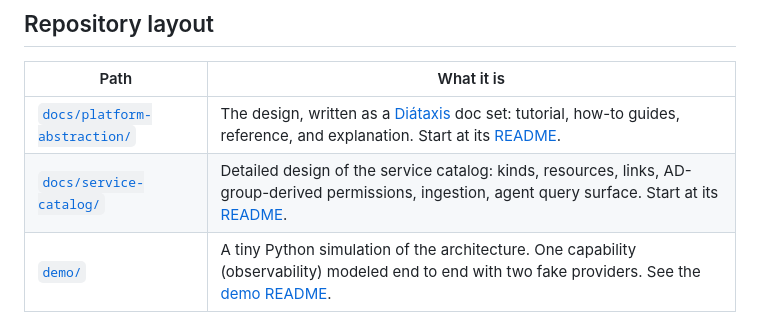
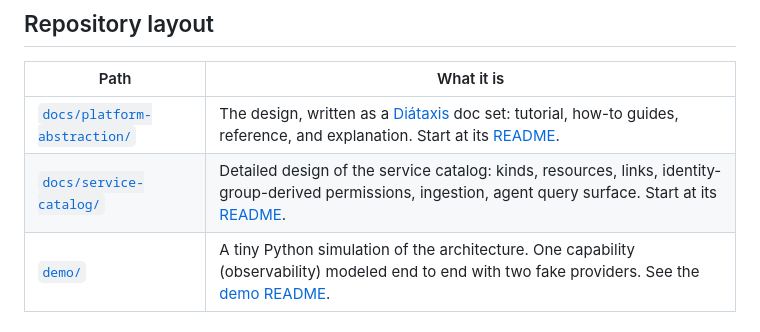
Before and after one commit to int32ltd/platform, a Markdown page: README.md, the part around the change. Rendered like a GitHub page.

```diff
--- a/README.md
+++ b/README.md
@@ -15,7 +15,7 @@ access in every tool by hand.
 | Path | What it is |
 |---|---|
 | [`docs/platform-abstraction/`](./docs/platform-abstraction/) | The design, written as a [Diátaxis](https://diataxis.fr) doc set: tutorial, how-to guides, reference, and explanation. Start at its [README](./docs/platform-abstraction/README.md). |
-| [`docs/service-catalog/`](./docs/service-catalog/) | Detailed design of the service catalog: kinds, resources, links, AD-group-derived permissions, ingestion, agent query surface. Start at its [README](./docs/service-catalog/README.md). |
+| [`docs/service-catalog/`](./docs/service-catalog/) | Detailed design of the service catalog: kinds, resources, links, identity-group-derived permissions, ingestion, agent query surface. Start at its [README](./docs/service-catalog/README.md). |
 | [`demo/`](./demo/) | A tiny Python simulation of the architecture. One capability (observability) modeled end to end with two fake providers. See the [demo README](./demo/README.md). |
 
 ## Quick start
```
Also changed, not shown: docs/service-catalog/README.md (+1 -1 lines), docs/service-catalog/design.md (+34 -30 lines), docs/service-catalog/Service Catalog Components.drawio.png.
